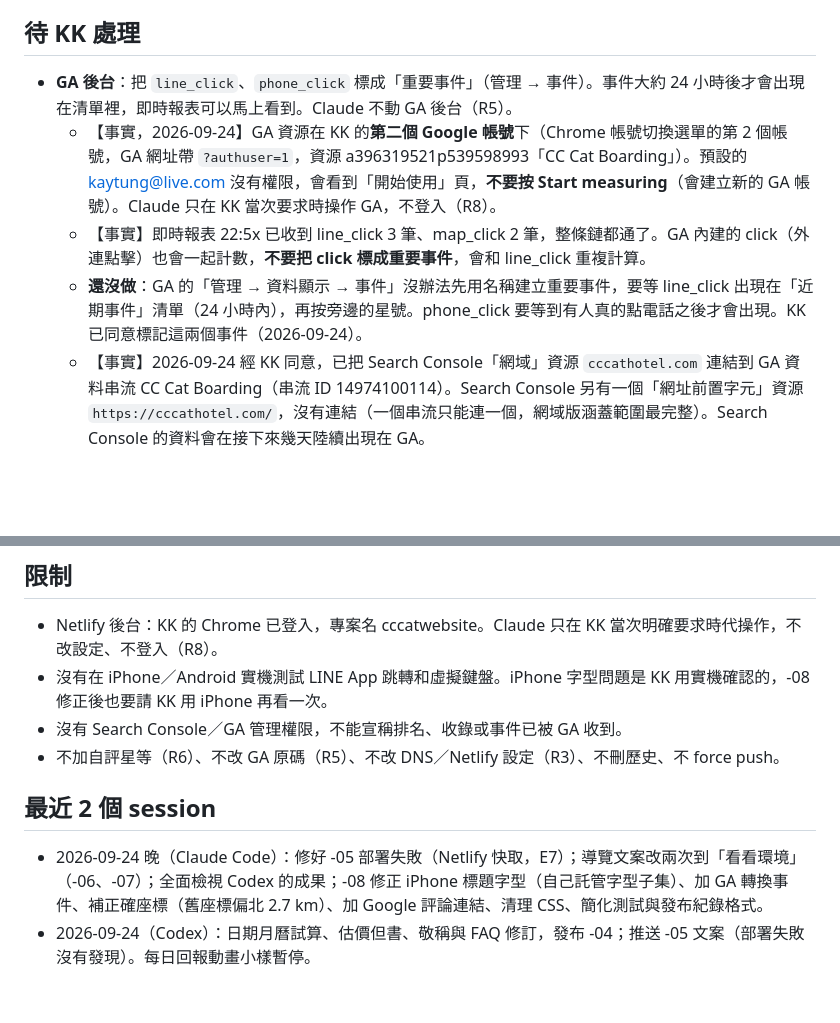
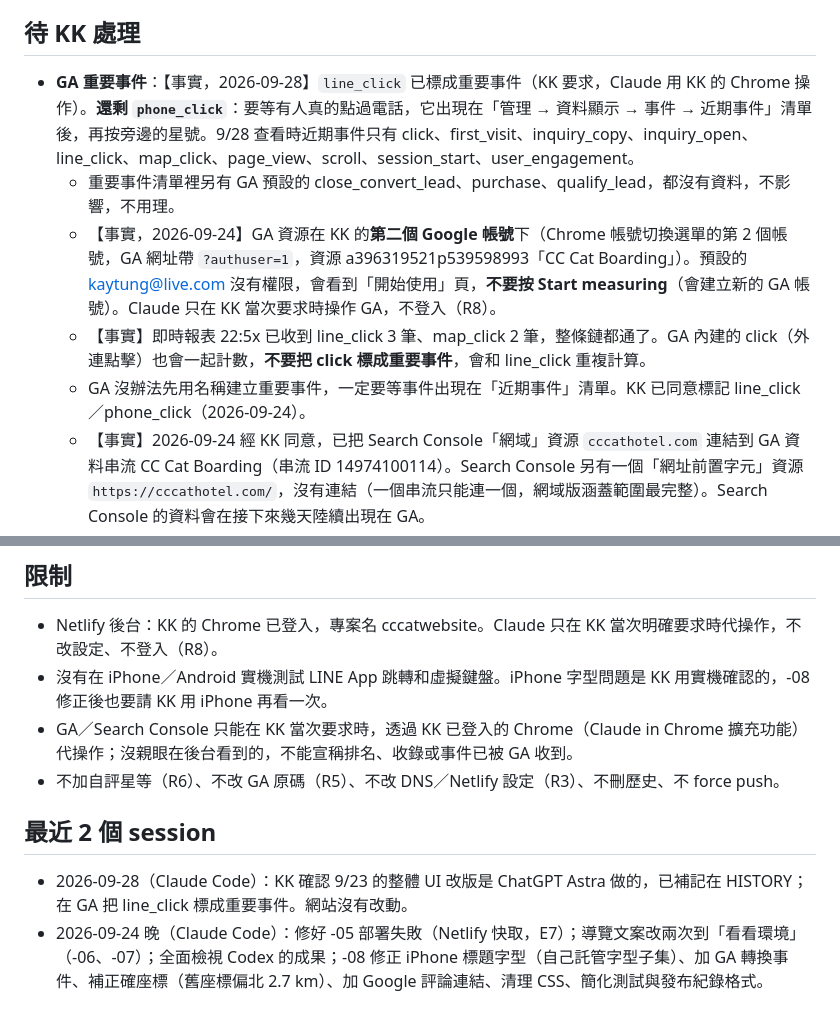
Before and after one commit to kayleetung/cccathotel, a Markdown page: HANDOFF.md, 2 parts joined by grey strips. Drawn GitHub-style; blank space fills up the shorter version.

```diff
--- a/HANDOFF.md
+++ b/HANDOFF.md
@@ -14,10 +14,11 @@
 
 ## 待 KK 處理
 
-- **GA 後台**：把 `line_click`、`phone_click` 標成「重要事件」（管理 → 事件）。事件大約 24 小時後才會出現在清單裡，即時報表可以馬上看到。Claude 不動 GA 後台（R5）。
+- **GA 重要事件**：【事實，2026-09-28】`line_click` 已標成重要事件（KK 要求，Claude 用 KK 的 Chrome 操作）。**還剩 `phone_click`**：要等有人真的點過電話，它出現在「管理 → 資料顯示 → 事件 → 近期事件」清單後，再按旁邊的星號。9/28 查看時近期事件只有 click、first_visit、inquiry_copy、inquiry_open、line_click、map_click、page_view、scroll、session_start、user_engagement。
+  - 重要事件清單裡另有 GA 預設的 close_convert_lead、purchase、qualify_lead，都沒有資料，不影響，不用理。
   - 【事實，2026-09-24】GA 資源在 KK 的**第二個 Google 帳號**下（Chrome 帳號切換選單的第 2 個帳號，GA 網址帶 `?authuser=1`，資源 a396319521p539598993「CC Cat Boarding」）。預設的 kaytung@live.com 沒有權限，會看到「開始使用」頁，**不要按 Start measuring**（會建立新的 GA 帳號）。Claude 只在 KK 當次要求時操作 GA，不登入（R8）。
   - 【事實】即時報表 22:5x 已收到 line_click 3 筆、map_click 2 筆，整條鏈都通了。GA 內建的 click（外連點擊）也會一起計數，**不要把 click 標成重要事件**，會和 line_click 重複計算。
-  - **還沒做**：GA 的「管理 → 資料顯示 → 事件」沒辦法先用名稱建立重要事件，要等 line_click 出現在「近期事件」清單（24 小時內），再按旁邊的星號。phone_click 要等到有人真的點電話之後才會出現。KK 已同意標記這兩個事件（2026-09-24）。
+  - GA 沒辦法先用名稱建立重要事件，一定要等事件出現在「近期事件」清單。KK 已同意標記 line_click／phone_click（2026-09-24）。
   - 【事實】2026-09-24 經 KK 同意，已把 Search Console「網域」資源 `cccathotel.com` 連結到 GA 資料串流 CC Cat Boarding（串流 ID 14974100114）。Search Console 另有一個「網址前置字元」資源 `https://cccathotel.com/`，沒有連結（一個串流只能連一個，網域版涵蓋範圍最完整）。Search Console 的資料會在接下來幾天陸續出現在 GA。
 - 素材：真實每日回報截圖、經營者故事、訂金／取消政策。網站最缺的是「證據」，不捏造（R7）。
 - 每日回報動畫小樣：已暫停，沒有整合進網站。桌面副本在 C:/Users/kaytu/OneDrive/Desktop/希希每日回報動畫小樣-20260924/index.html。
@@ -26,10 +27,10 @@
 
 - Netlify 後台：KK 的 Chrome 已登入，專案名 cccatwebsite。Claude 只在 KK 當次明確要求時代操作，不改設定、不登入（R8）。
 - 沒有在 iPhone／Android 實機測試 LINE App 跳轉和虛擬鍵盤。iPhone 字型問題是 KK 用實機確認的，-08 修正後也要請 KK 用 iPhone 再看一次。
-- 沒有 Search Console／GA 管理權限，不能宣稱排名、收錄或事件已被 GA 收到。
+- GA／Search Console 只能在 KK 當次要求時，透過 KK 已登入的 Chrome（Claude in Chrome 擴充功能）代操作；沒親眼在後台看到的，不能宣稱排名、收錄或事件已被 GA 收到。
 - 不加自評星等（R6）、不改 GA 原碼（R5）、不改 DNS／Netlify 設定（R3）、不刪歷史、不 force push。
 
 ## 最近 2 個 session
 
+- 2026-09-28（Claude Code）：KK 確認 9/23 的整體 UI 改版是 ChatGPT Astra 做的，已補記在 HISTORY；在 GA 把 line_click 標成重要事件。網站沒有改動。
 - 2026-09-24 晚（Claude Code）：修好 -05 部署失敗（Netlify 快取，E7）；導覽文案改兩次到「看看環境」（-06、-07）；全面檢視 Codex 的成果；-08 修正 iPhone 標題字型（自己託管字型子集）、加 GA 轉換事件、補正確座標（舊座標偏北 2.7 km）、加 Google 評論連結、清理 CSS、簡化測試與發布紀錄格式。
-- 2026-09-24（Codex）：日期月曆試算、估價但書、敬稱與 FAQ 修訂，發布 -04；推送 -05 文案（部署失敗沒有發現）。每日回報動畫小樣暫停。
```
Also changed, not shown: HISTORY.md (+8 -0 lines).
